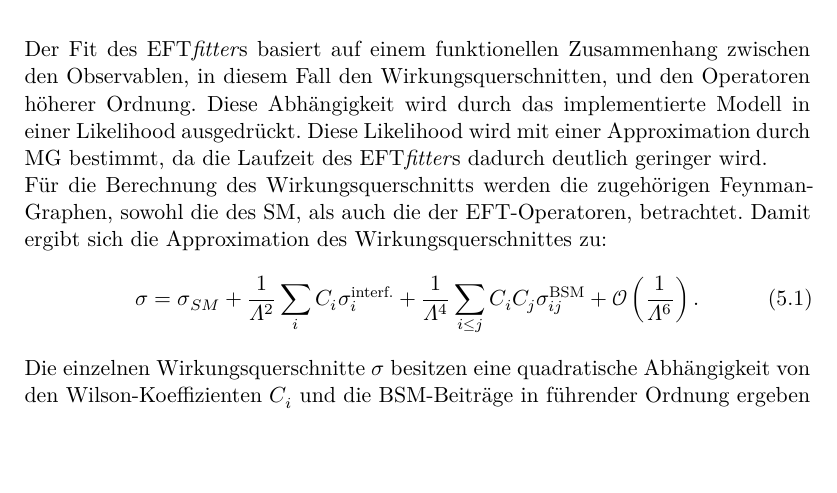
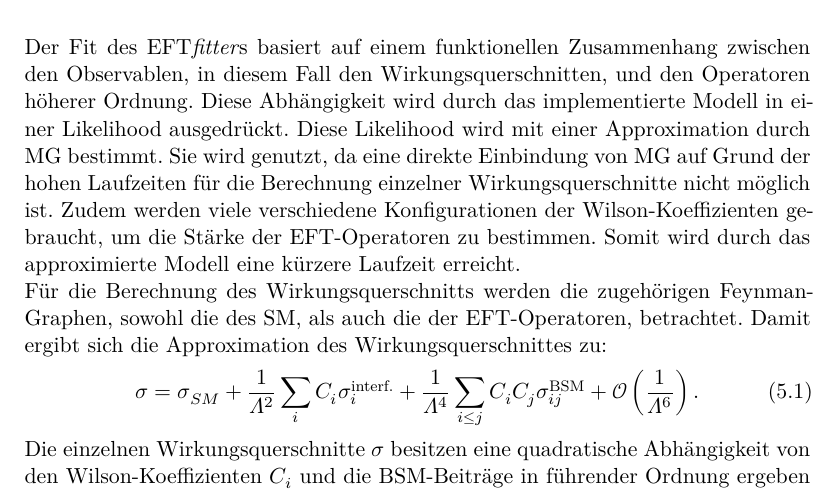
Before and after one commit to Ninilini/Bachelorarbeit, a LaTeX thesis (thesis.tex, which reads content/04_ergebnis.tex): part of page 22 of 37, cut so that both start at the same text, the shorter picture padded with empty space. Compiled offline with XeLaTeX.

Commit message:
Fertig bis auf Überschrift

```diff
--- a/content/04_ergebnis.tex
+++ b/content/04_ergebnis.tex
@@ -2,7 +2,7 @@
 In diesem Kapitel erfolgt eine Variation der Wilson-Koeffizienten mit Hilfe  von MadGraph5 unter der Verwendung eines EFT-Modells. Dies ermöglicht die Berechnung eines approximierten Modells der Wirkungsquerschnitte für den EFT\textit{fitter} mit dessen Hilfe die Wilson-Koeffizienten bestimmt werden können. Dieses approximierte Modell wird benötigt, um die Laufzeiten des EFT\textit{fitter} zu verringern.
 
 \section{Wirkungsquerschnitt}
-Der Fit des EFT\textit{fitter}s basiert auf einem funktionellen Zusammenhang zwischen den Observablen, in diesem Fall den Wirkungsquerschnitten, und den Operatoren höherer Ordnung. Diese Abhängigkeit wird durch das implementierte Modell in einer Likelihood ausgedrückt. Diese Likelihood wird mit einer Approximation durch MG bestimmt, da die Laufzeit des EFT\textit{fitter}s dadurch deutlich geringer wird.\\
+Der Fit des EFT\textit{fitter}s basiert auf einem funktionellen Zusammenhang zwischen den Observablen, in diesem Fall den Wirkungsquerschnitten, und den Operatoren höherer Ordnung. Diese Abhängigkeit wird durch das implementierte Modell in einer Likelihood ausgedrückt. Diese Likelihood wird mit einer Approximation durch MG bestimmt. Sie wird genutzt, da eine direkte Einbindung von MG auf Grund der hohen Laufzeiten für die Berechnung einzelner Wirkungsquerschnitte nicht möglich ist. Zudem werden viele verschiedene Konfigurationen der Wilson-Koeffizienten gebraucht, um die Stärke der EFT-Operatoren zu bestimmen. Somit wird durch das approximierte Modell eine kürzere Laufzeit erreicht.\\
 Für die Berechnung des Wirkungsquerschnitts werden die zugehörigen Feynman-Graphen, sowohl die des SM, als auch die der EFT-Operatoren, betrachtet. Damit ergibt sich die Approximation des Wirkungsquerschnittes zu:
 \begin{align}
   \sigma = \sigma_{SM} + \frac{1}{\Lambda^2} \sum_{i} C_i \sigma_i^\text{interf.} + \frac{1}{\Lambda^4} \sum_{i \leq j} C_i C_j \sigma_{ij}^\text{BSM} + \mathcal{O} \left(\frac{1}{\Lambda^6}\right).
```
